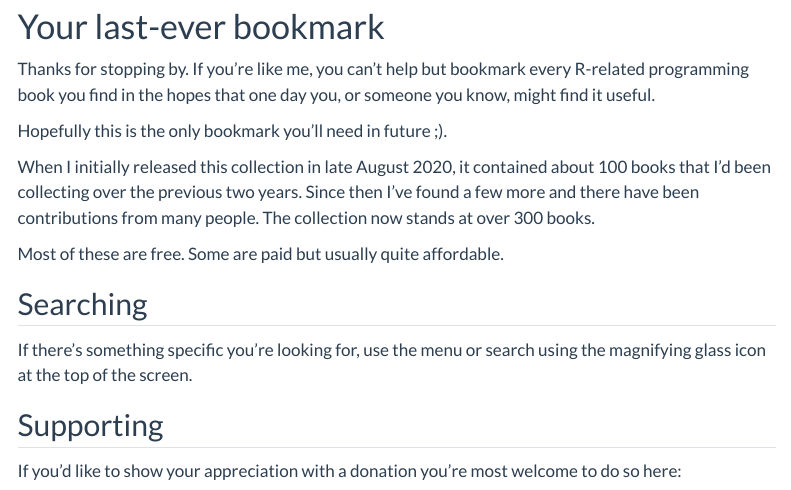
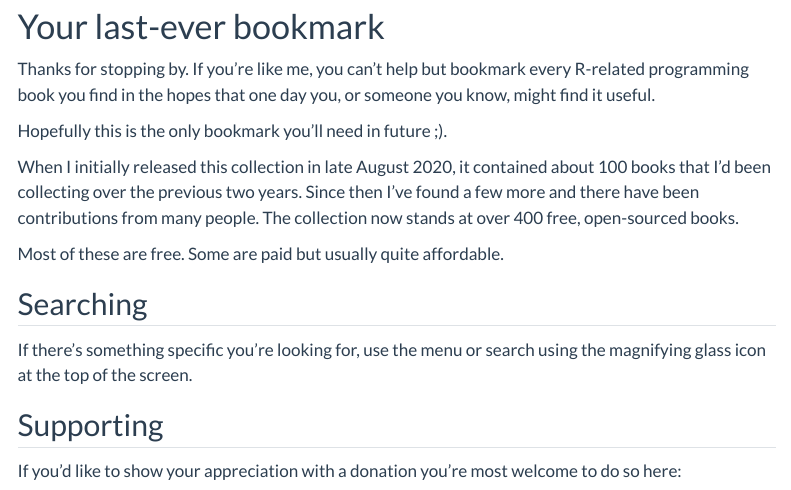
Before and after one commit to oscarbaruffa/BigBookofR, a Quarto document (index.qmd): the page in a window 1100 px wide, from 140 px down. Rendered offline with R 4.5, knitr and Pandoc in place of Quarto, with nearby package versions; menus at the side of the page are left out.

Commit message:
into edited

```diff
--- a/index.qmd
+++ b/index.qmd
@@ -8,7 +8,7 @@ Thanks for stopping by. If you're like me, you can't help but bookmark every R-r
 
 Hopefully this is the only bookmark you'll need in future ;).
 
-When I initially released this collection in late August 2020, it contained about 100 books that I'd been collecting over the previous two years. Since then I've found a few more and there have been contributions from many people. The collection now stands at over 300 books.
+When I initially released this collection in late August 2020, it contained about 100 books that I'd been collecting over the previous two years. Since then I've found a few more and there have been contributions from many people. The collection now stands at over 400 free, open-sourced books.
 
 
 Most of these are free. Some are paid but usually quite affordable.
```
